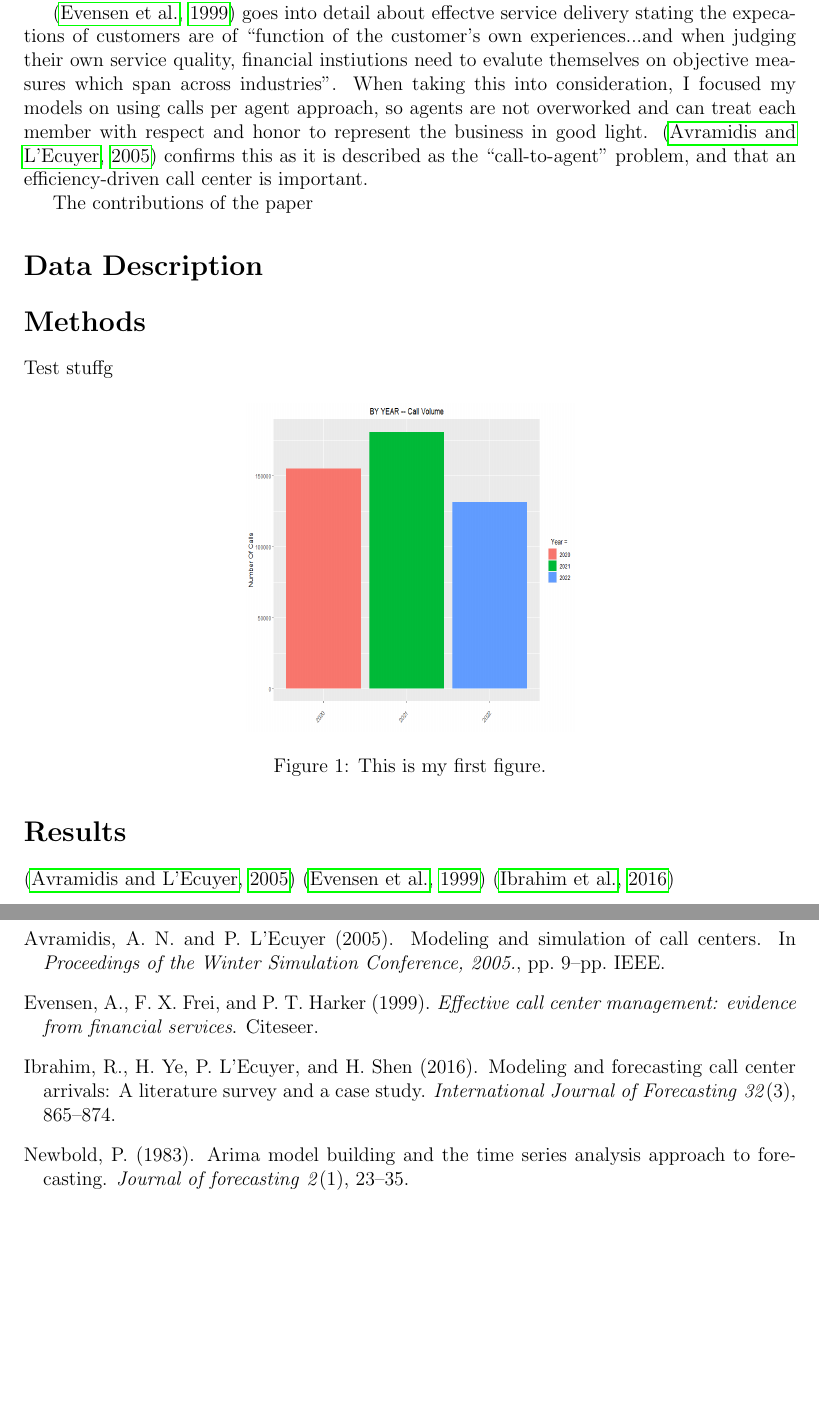
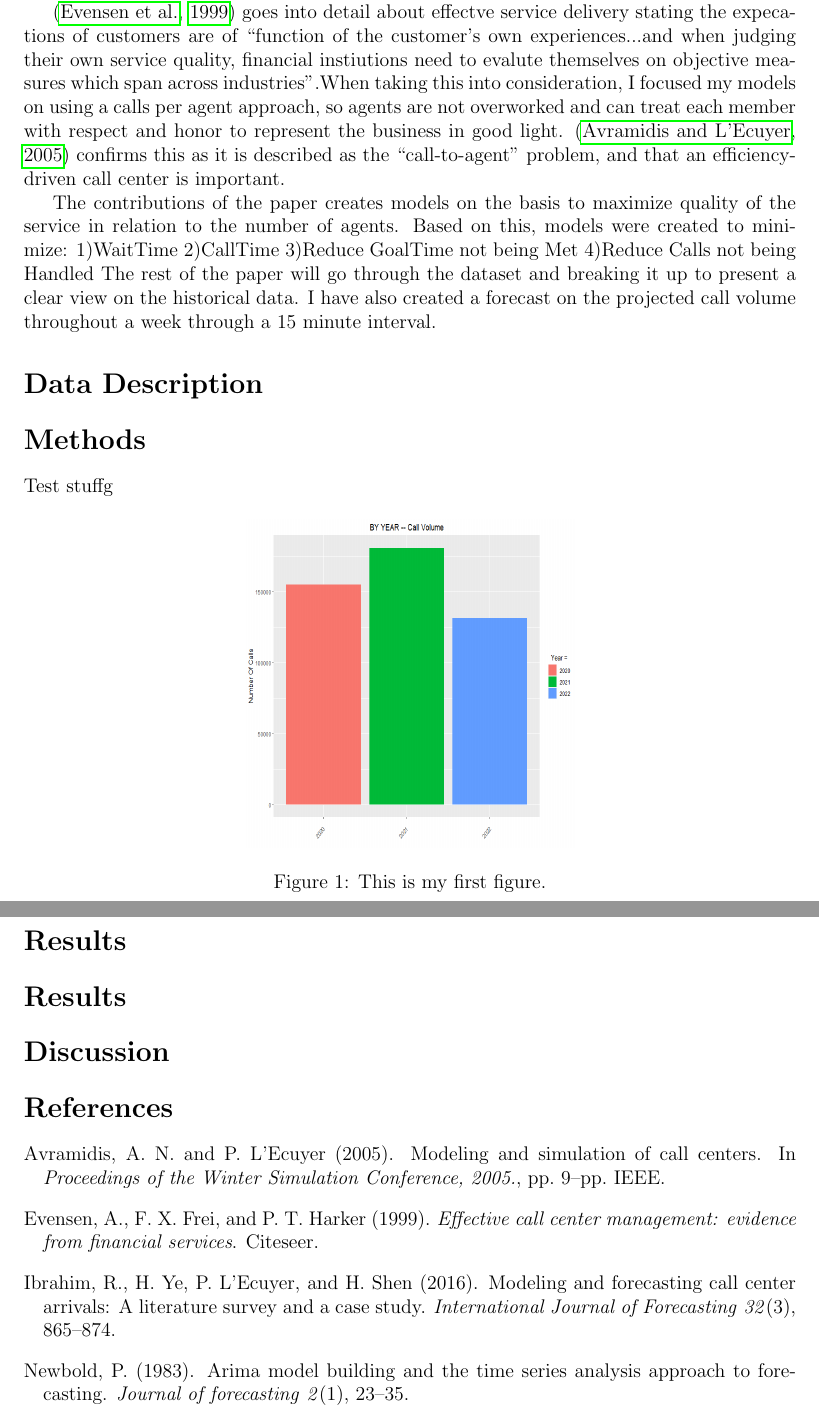
Before and after one commit to statds/course-paper-or-presentation-MichaelMarcaccio, a LaTeX paper (Manuscript/Manuscript.tex): two parts of pages 2 and 3 of 3, joined at a grey line, cut so that both start at the same text, the shorter picture padded with empty space. Compiled offline with pdfLaTeX.

Commit message:
commit #Introduction

```diff
--- a/Manuscript/Manuscript.tex
+++ b/Manuscript/Manuscript.tex
@@ -69,12 +69,19 @@ how many agents there should be.
 
   \citep{evensen1999effective} goes into detail about effectve service delivery stating the expecations of customers are of "function of
 the customer's own experiences...and when judging their own service quality, financial instiutions need to evalute themselves on
-objective measures which span across industries". When taking this into consideration, I focused my models on using calls per agent approach,
+objective measures which span across industries".When taking this into consideration, I focused my models on using a calls per agent approach,
 so agents are not overworked and can treat each member with respect and honor to represent the business in good light. \citep{avramidis2005modeling} confirms
 this as it is described as the "call-to-agent" problem, and that an efficiency-driven call center is important.
 
 
-  The contributions of the paper
+  The contributions of the paper creates models on the basis to maximize quality of the service in relation to the number of agents.
+Based on this, models were created to minimize:
+1)WaitTime
+2)CallTime
+3)Reduce GoalTime not being Met
+4)Reduce Calls not being Handled
+The rest of the paper will go through the dataset and breaking it up to present a clear view on the historical data. I have also created a
+forecast on the projected call volume throughout a week through a 15 minute interval.
 
 
 \section*{Data Description}
@@ -91,9 +98,7 @@ Test stuffg
   \end{figure}
 
 \section*{Results}
-\citep{avramidis2005modeling}
-\citep{evensen1999effective}
-\citep{ibrahim2016modeling}
+
 
 \section*{Results}
 
```
Also changed, not shown: Manuscript/Manuscript.pdf, 4 other files.
